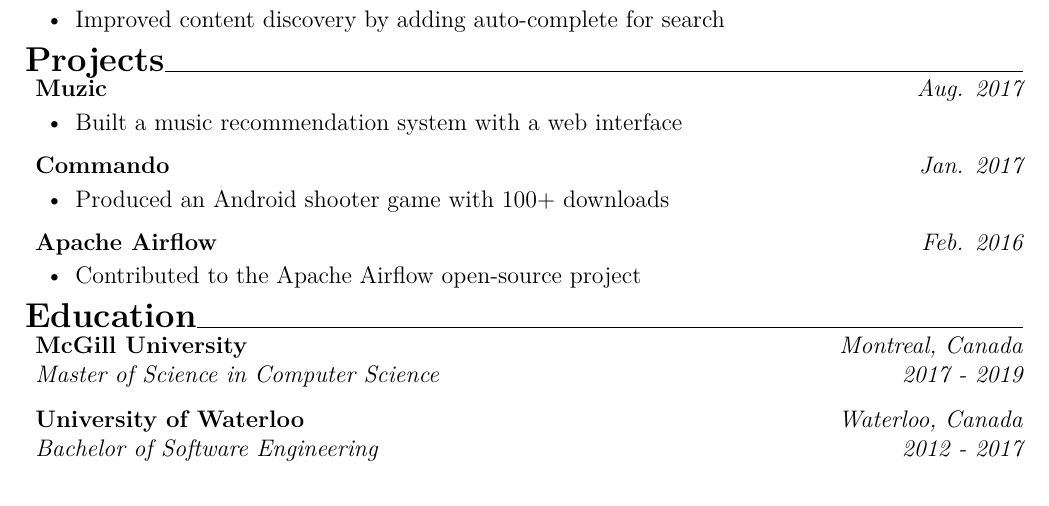
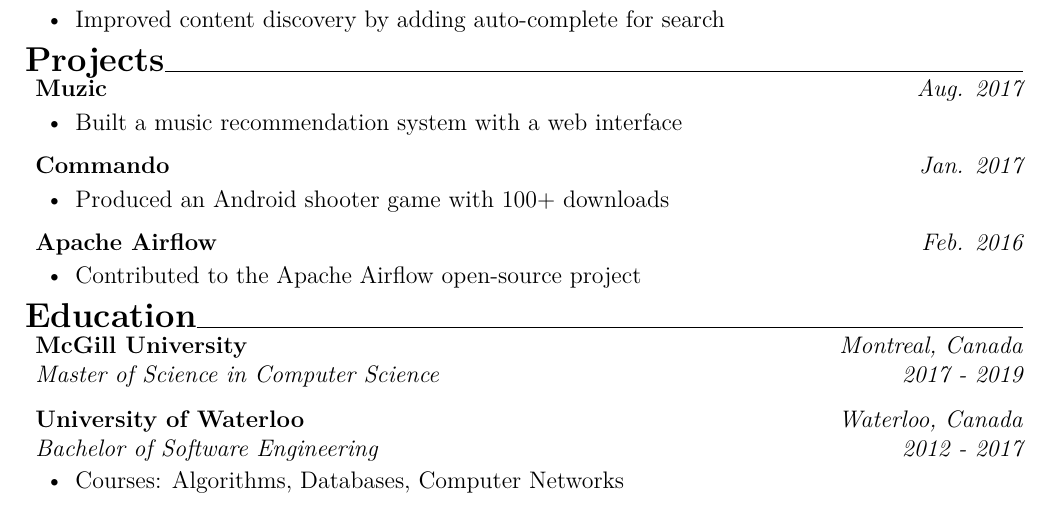
Before and after one commit to sjjz/simple-resume, a LaTeX CV (resume.tex): part of the page, cut so that both start at the same text. Compiled offline with XeLaTeX.

Commit message:
Update example

```diff
--- a/resume.tex
+++ b/resume.tex
@@ -110,6 +110,8 @@
     {Bachelor of Software Engineering}
     {Waterloo, Canada}
     {2012 - 2017}
-    {}
+    {\begin{entryItems}%
+        \item Courses: Algorithms, Databases, Computer Networks
+    \end{entryItems}}
 \end{rSection}
 \end{document}
```
Also changed, not shown: README.md, resume.pdf (added), resume.png (deleted).
